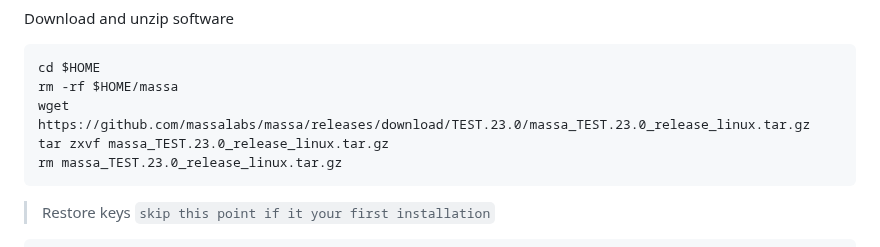
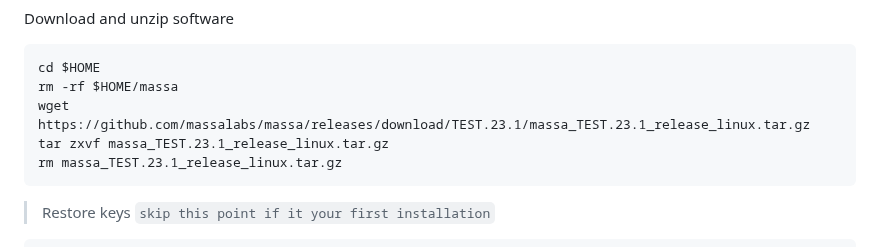
Before and after one commit to itrocket-team/testnet_guides, a Markdown page: massa/README.md, the part around the change. Drawn GitHub-style.

```diff
--- a/massa/README.md
+++ b/massa/README.md
@@ -35,9 +35,9 @@ Download and unzip software
 ~~~bash
 cd $HOME
 rm -rf $HOME/massa
-wget https://github.com/massalabs/massa/releases/download/TEST.23.0/massa_TEST.23.0_release_linux.tar.gz
-tar zxvf massa_TEST.23.0_release_linux.tar.gz
-rm massa_TEST.23.0_release_linux.tar.gz
+wget https://github.com/massalabs/massa/releases/download/TEST.23.1/massa_TEST.23.1_release_linux.tar.gz
+tar zxvf massa_TEST.23.1_release_linux.tar.gz
+rm massa_TEST.23.1_release_linux.tar.gz
 ~~~
 
 >Restore keys `skip this point if it your first installation`
```
